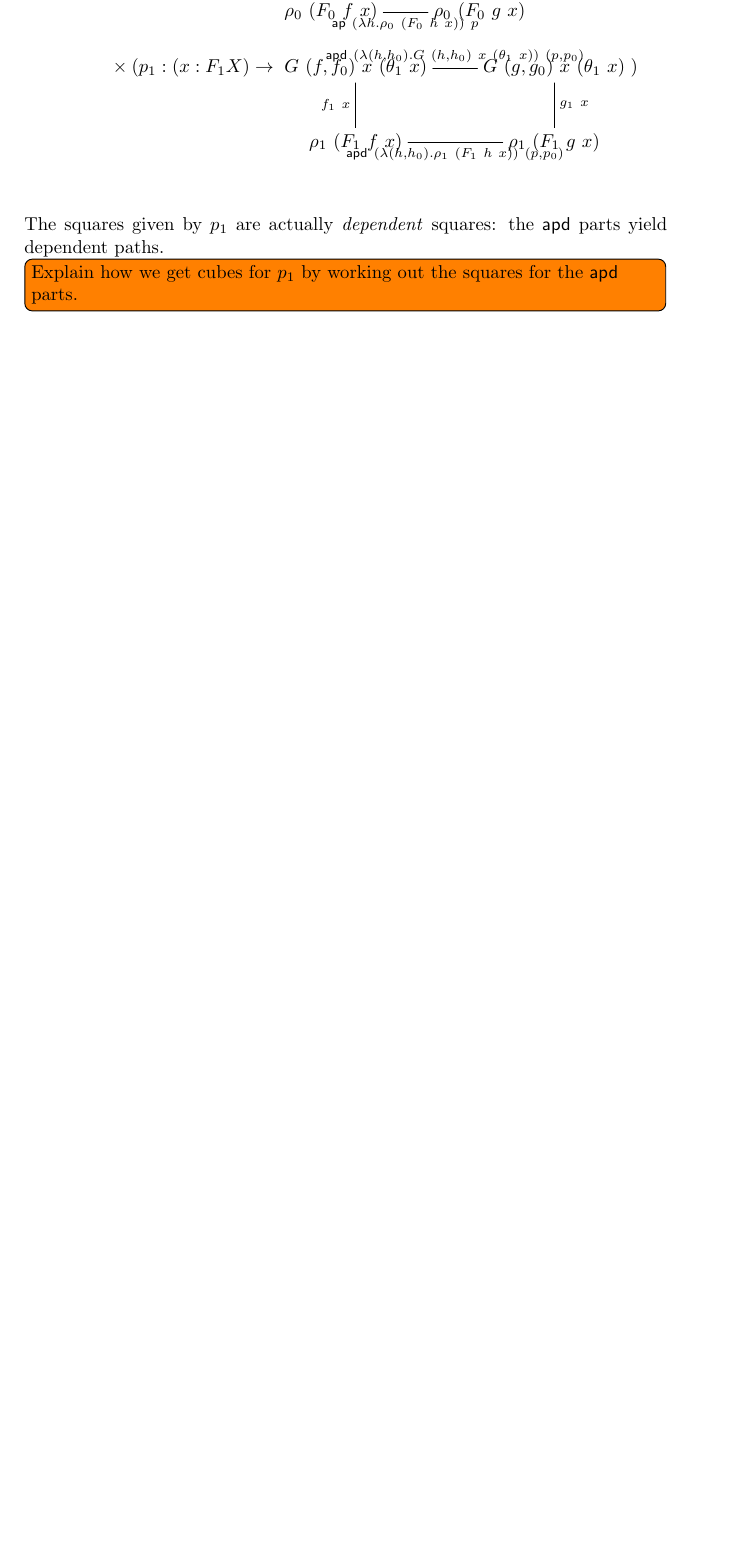
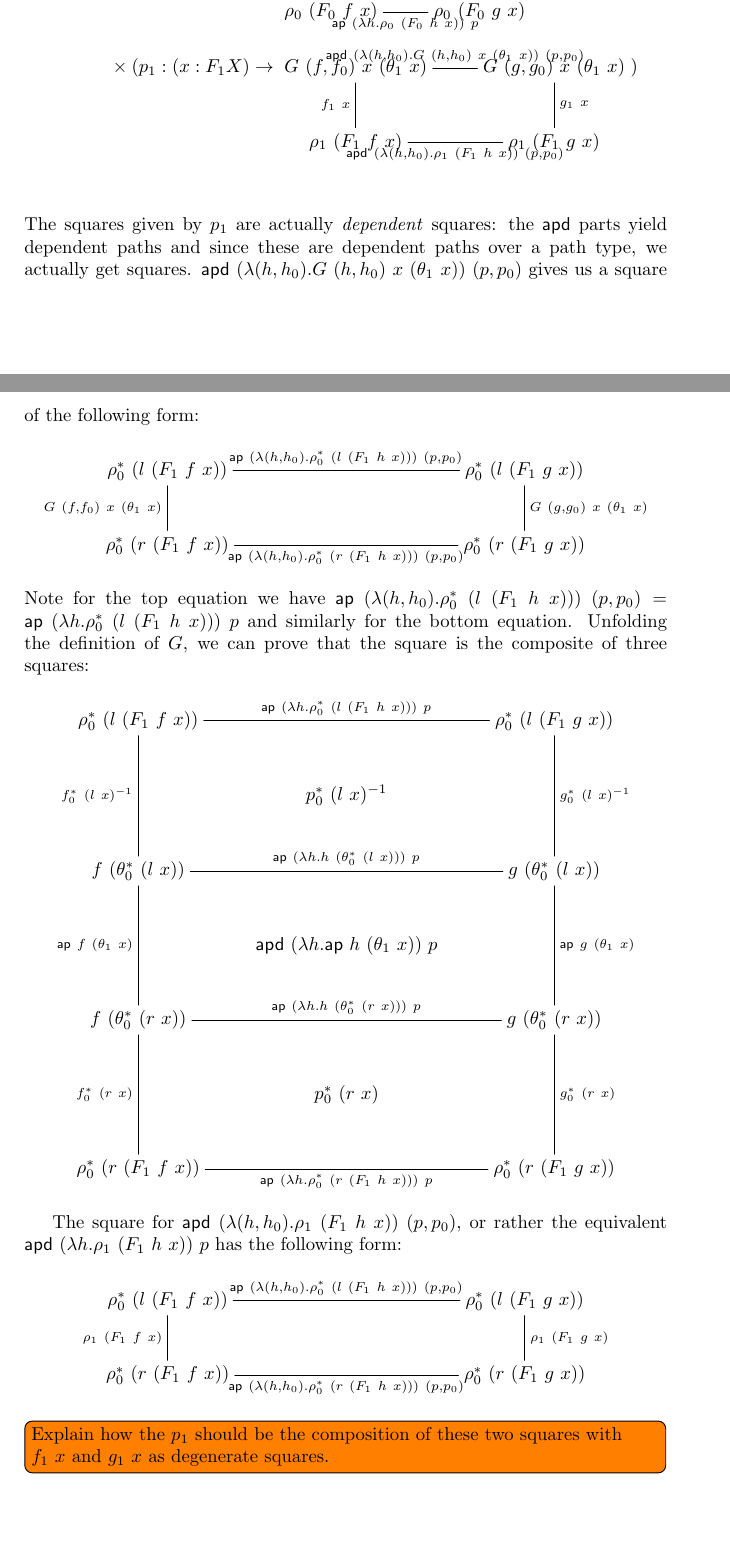
Before and after one commit to gdijkstra/second-year-report, a LaTeX thesis (second-year-report.tex): part of page 37 of 42 before the commit and two parts of pages 37 and 38 of 43 after it, the two joined at a grey line, cut so that both start at the same text, the shorter picture padded with empty space. Compiled offline with pdfLaTeX.

Commit message:
Added squares for algebra hom equality.

```diff
--- a/second-year-report.tex
+++ b/second-year-report.tex
@@ -2052,10 +2052,84 @@ $(f,f_0,f_1), (g,g_0,g_1) :
 \end{align*}
 %
 The squares given by $p_1$ are actually \emph{dependent} squares: the
-$\apd$ parts yield dependent paths.
-
-\todoi{Explain how we get cubes for $p_1$ by working out the squares
-  for the $\apd$ parts.}
+$\apd$ parts yield dependent paths and since these are dependent paths
+over a path type, we actually get squares.
+$\apd\ (\lambda (h,h_0) . G\ (h,h_0)\ x\ (\theta_1\ x))\ (p,p_0)$
+gives us a square of the following form:
+$$
+\xymatrixcolsep{10pc}
+\xymatrix{
+  \rho_0^*\ (l\ (F_1\ f\ x))
+  \ar@{-}[d]_{G\ (f,f_0)\ x\ (\theta_1\ x)}
+  \ar@{-}[r]^{\ap\ (\lambda (h,h_0) . \rho_0^*\ (l\ (F_1\ h\ x)))\ (p,p_0)}
+  &\rho_0^*\ (l\ (F_1\ g\ x))
+  \\
+  \rho_0^*\ (r\ (F_1\ f\ x))
+  &\rho_0^*\ (r\ (F_1\ g\ x))
+  \ar@{-}[l]^{\ap\ (\lambda (h,h_0) . \rho_0^*\ (r\ (F_1\ h\ x)))\ (p,p_0)}
+  \ar@{-}[u]_{G\ (g,g_0)\ x\ (\theta_1\ x)}
+  \\
+}
+$$
+Note for the top equation we have
+$\ap\ (\lambda (h,h_0) . \rho_0^*\ (l\ (F_1\ h\ x)))\ (p,p_0) = \ap\
+(\lambda h . \rho_0^*\ (l\ (F_1\ h\ x)))\ p$
+and similarly for the bottom equation. Unfolding the definition of
+$G$, we can prove that the square is the composite of three squares:
+$$
+\xymatrix{
+\rho_0^*\ (l\ (F_1\ f\ x))
+\ar@{-}[dd]_{f_0^*\ (l\ x)^{-1}}
+\ar@{-}[rr]^{\ap\ (\lambda h . \rho_0^*\ (l\ (F_1\ h\ x)))\ p}
+&&\rho_0^*\ (l\ (F_1\ g\ x))
+\ar@{-}[dd]^{g_0^*\ (l\ x)^{-1}}
+\\
+&p_0^*\ (l\ x)^{-1}&
+\\
+f\ (\theta_0^*\ (l\ x))
+\ar@{-}[dd]_{\ap\ f\ (\theta_1\ x)}
+\ar@{-}[rr]^{\ap\ (\lambda h . h\ (\theta_0^*\ (l\ x)))\ p}
+&&g\ (\theta_0^*\ (l\ x))
+\ar@{-}[dd]^{\ap\ g\ (\theta_1\ x)}
+\\
+&\apd\ (\lambda h . \ap\ h\ (\theta_1\ x))\ p&
+\\
+f\ (\theta_0^*\ (r\ x))
+\ar@{-}[dd]_{f_0^*\ (r\ x)}
+\ar@{-}[rr]^{\ap\ (\lambda h . h\ (\theta_0^*\ (r\ x)))\ p}
+&&g\ (\theta_0^*\ (r\ x))
+\ar@{-}[dd]^{g_0^*\ (r\ x)}
+\\
+&p_0^*\ (r\ x)&
+\\
+\rho_0^*\ (r\ (F_1\ f\ x))
+\ar@{-}[rr]_{\ap\ (\lambda h . \rho_0^*\ (r\ (F_1\ h\ x)))\ p}
+&&\rho_0^*\ (r\ (F_1\ g\ x))
+}
+$$
+
+The square for
+$\apd\ (\lambda (h,h_0) . \rho_1\ (F_1\ h\ x))\ (p,p_0)$, or rather
+the equivalent $\apd\ (\lambda h . \rho_1\ (F_1\ h\ x))\ p$ has the
+following form:
+$$
+\xymatrixcolsep{10pc}
+\xymatrix{
+  \rho_0^*\ (l\ (F_1\ f\ x))
+  \ar@{-}[d]_{\rho_1\ (F_1\ f\ x)}
+  \ar@{-}[r]^{\ap\ (\lambda (h,h_0) . \rho_0^*\ (l\ (F_1\ h\ x)))\ (p,p_0)}
+  &\rho_0^*\ (l\ (F_1\ g\ x))
+  \\
+  \rho_0^*\ (r\ (F_1\ f\ x))
+  &\rho_0^*\ (r\ (F_1\ g\ x))
+  \ar@{-}[l]^{\ap\ (\lambda (h,h_0) . \rho_0^*\ (r\ (F_1\ h\ x)))\ (p,p_0)}
+  \ar@{-}[u]_{\rho_1\ (F_1\ g\ x)}
+  \\
+}
+$$
+
+\todoi{Explain how the $p_1$ should be the composition of these two
+  squares with $f_1\ x$ and $g_1\ x$ as degenerate squares.}
 
 \subsection{Category laws and structure}
 
```
